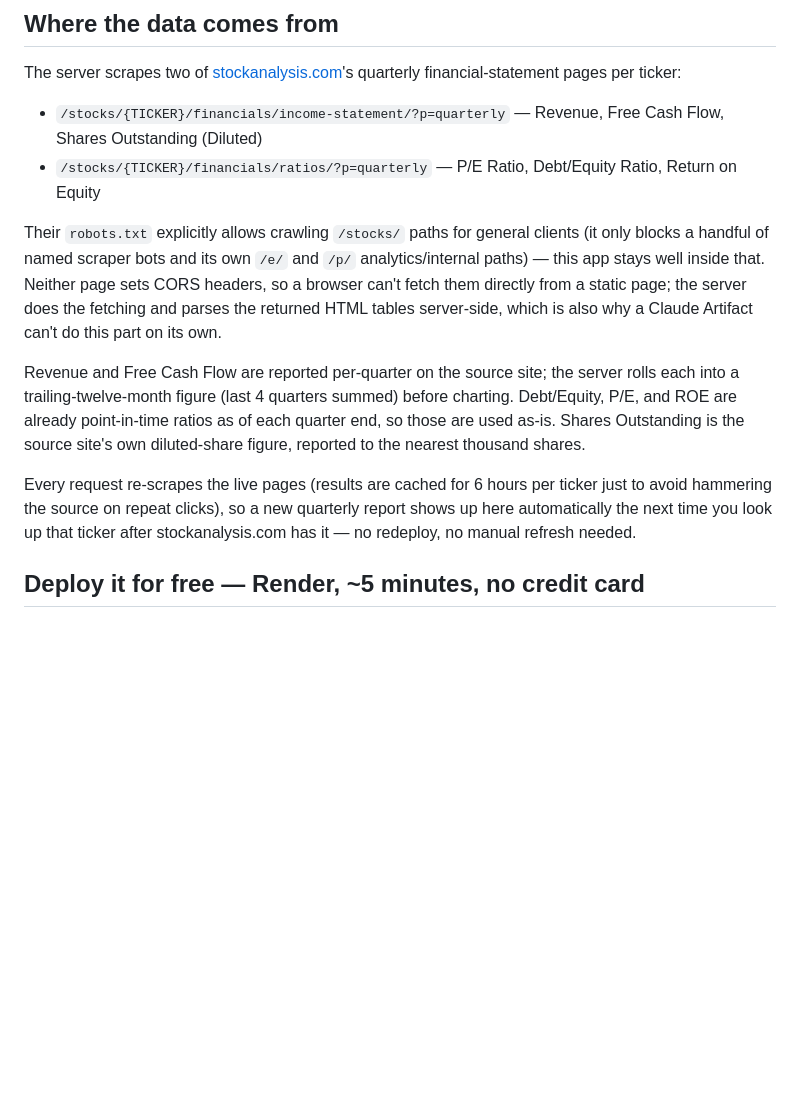
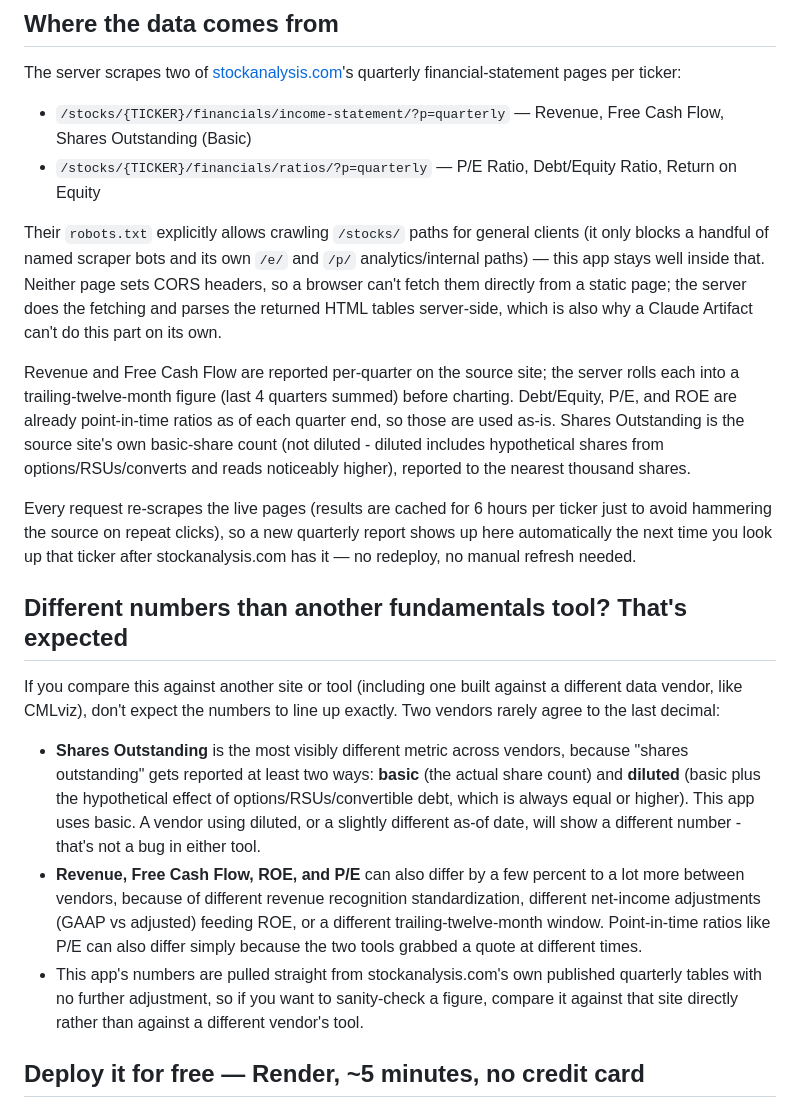
Before and after one commit to staskiewiczconnor-glitch/fundamentals-terminal, a Markdown page: README.md, the part around the change. Rendered like a GitHub page; blank space fills up the shorter version.

```diff
--- a/README.md
+++ b/README.md
@@ -11,7 +11,7 @@ The server scrapes two of [stockanalysis.com](https://stockanalysis.com)'s quart
 financial-statement pages per ticker:
 
 - `/stocks/{TICKER}/financials/income-statement/?p=quarterly` — Revenue, Free Cash
-  Flow, Shares Outstanding (Diluted)
+  Flow, Shares Outstanding (Basic)
 - `/stocks/{TICKER}/financials/ratios/?p=quarterly` — P/E Ratio, Debt/Equity Ratio,
   Return on Equity
 
@@ -26,12 +26,36 @@ Revenue and Free Cash Flow are reported per-quarter on the source site; the serv
 rolls each into a trailing-twelve-month figure (last 4 quarters summed) before
 charting. Debt/Equity, P/E, and ROE are already point-in-time ratios as of each
 quarter end, so those are used as-is. Shares Outstanding is the source site's own
-diluted-share figure, reported to the nearest thousand shares.
+basic-share count (not diluted - diluted includes hypothetical shares from
+options/RSUs/converts and reads noticeably higher), reported to the nearest
+thousand shares.
 
 Every request re-scrapes the live pages (results are cached for 6 hours per
 ticker just to avoid hammering the source on repeat clicks), so a new quarterly
 report shows up here automatically the next time you look up that ticker after
 stockanalysis.com has it — no redeploy, no manual refresh needed.
+
+## Different numbers than another fundamentals tool? That's expected
+
+If you compare this against another site or tool (including one built against a
+different data vendor, like CMLviz), don't expect the numbers to line up exactly.
+Two vendors rarely agree to the last decimal:
+
+- **Shares Outstanding** is the most visibly different metric across vendors,
+  because "shares outstanding" gets reported at least two ways: **basic** (the
+  actual share count) and **diluted** (basic plus the hypothetical effect of
+  options/RSUs/convertible debt, which is always equal or higher). This app uses
+  basic. A vendor using diluted, or a slightly different as-of date, will show a
+  different number - that's not a bug in either tool.
+- **Revenue, Free Cash Flow, ROE, and P/E** can also differ by a few percent to
+  a lot more between vendors, because of different revenue recognition
+  standardization, different net-income adjustments (GAAP vs adjusted) feeding
+  ROE, or a different trailing-twelve-month window. Point-in-time ratios like P/E
+  can also differ simply because the two tools grabbed a quote at different times.
+- This app's numbers are pulled straight from stockanalysis.com's own published
+  quarterly tables with no further adjustment, so if you want to sanity-check a
+  figure, compare it against that site directly rather than against a different
+  vendor's tool.
 
 ## Deploy it for free — Render, ~5 minutes, no credit card
 
```
